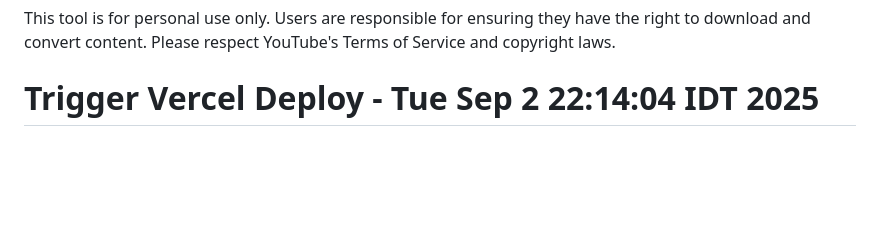
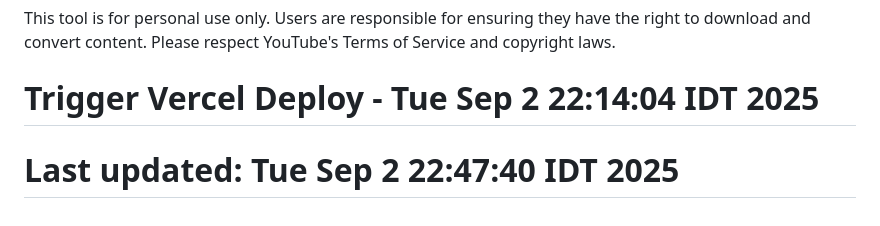
Before and after one commit to amosjerbi/youtube, a Markdown page: README.md, the part around the change. Rendered like a GitHub page; blank space fills up the shorter version.

Commit message:
Force redeployment

```diff
--- a/README.md
+++ b/README.md
@@ -118,3 +118,4 @@ MIT - For personal use only. Please respect copyright laws.
 
 This tool is for personal use only. Users are responsible for ensuring they have the right to download and convert content. Please respect YouTube's Terms of Service and copyright laws.
 # Trigger Vercel Deploy - Tue Sep  2 22:14:04 IDT 2025
+# Last updated: Tue Sep  2 22:47:40 IDT 2025
```
